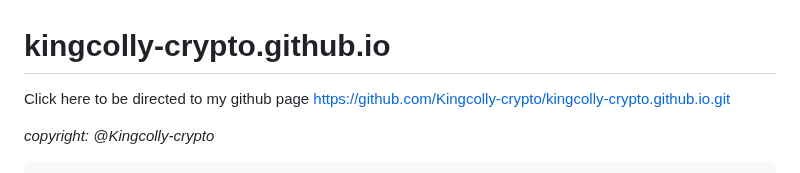
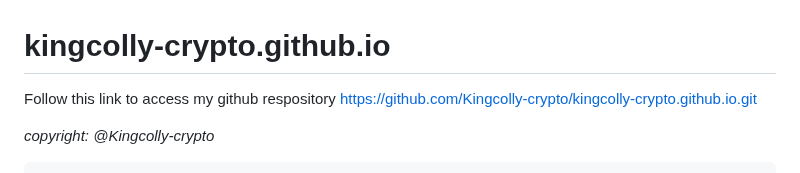
Before and after one commit to Kingcolly-crypto/kingcolly-crypto.github.io, a Markdown page: README.md, the part around the change. Drawn GitHub-style.

```diff
--- a/README.md
+++ b/README.md
@@ -1,5 +1,5 @@
 # kingcolly-crypto.github.io
-Click here to be directed to my github page <a>https://github.com/Kingcolly-crypto/kingcolly-crypto.github.io.git</a>
+Follow this link to access my github respository <a>https://github.com/Kingcolly-crypto/kingcolly-crypto.github.io.git</a>
  <html lang="en">
  <head>
     <meta charset="UTF-8">
```
